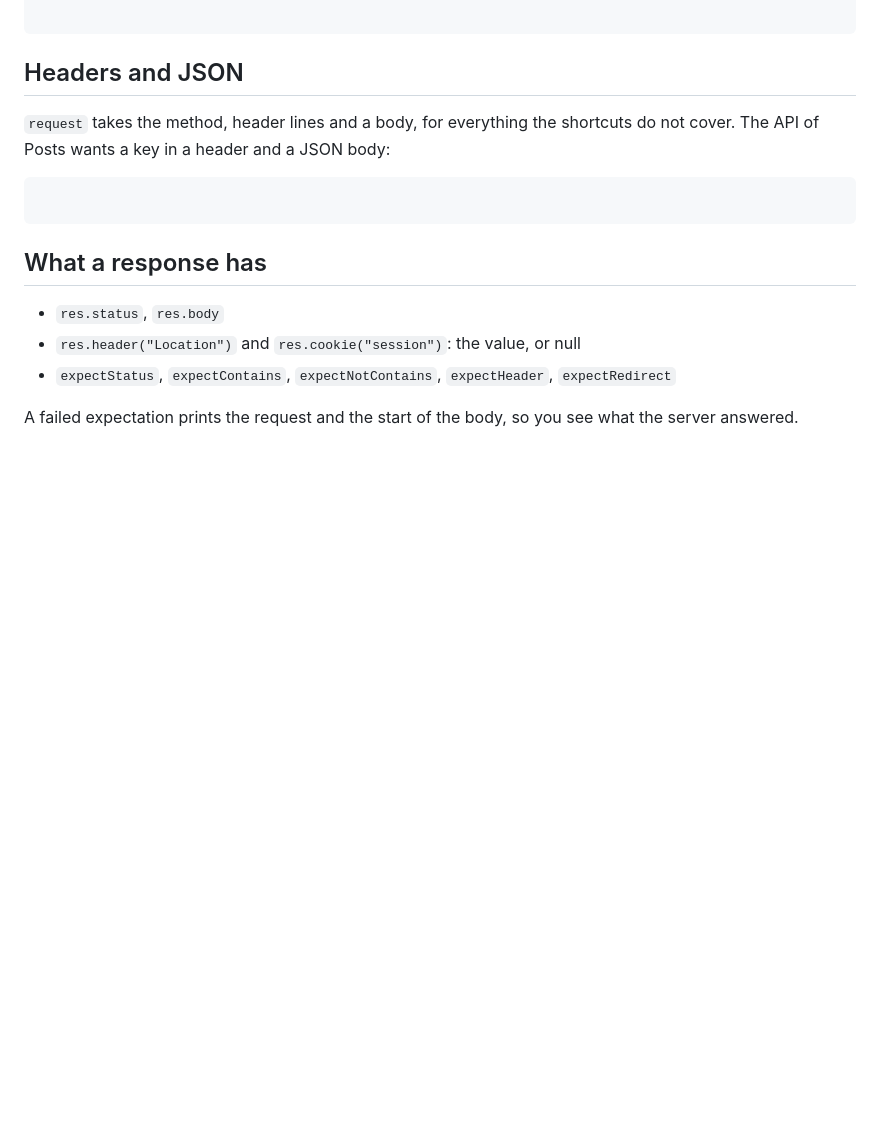
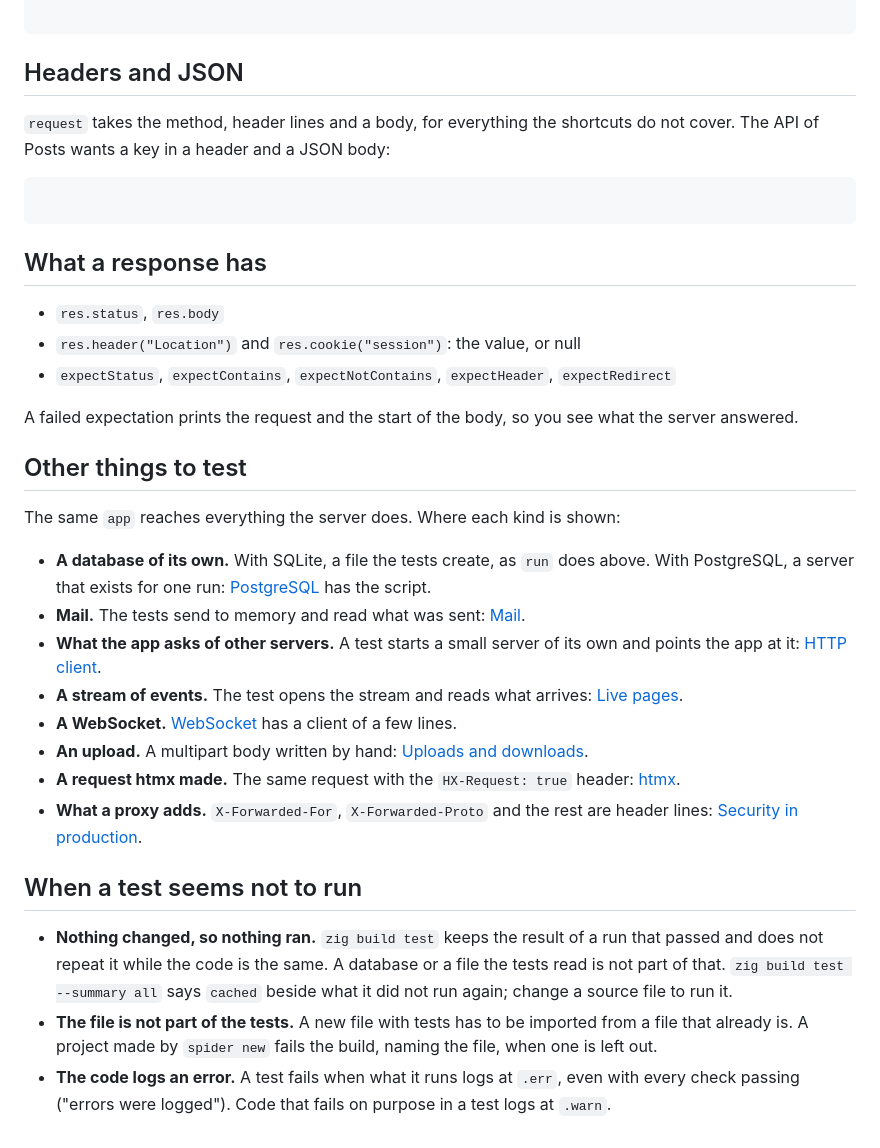
Before and after one commit to llllOllOOll/spiderme, a Markdown page: content/docs/testing.md, the part around the change. Drawn GitHub-style; blank space fills up the shorter version.

Commit message:
docs(testing): where each other kind of test is shown, and why a test may seem not to run

```diff
--- a/content/docs/testing.md
+++ b/content/docs/testing.md
@@ -81,3 +81,22 @@ To test what needs a login, sign up in the test and keep the cookie. This helper
 - `expectStatus`, `expectContains`, `expectNotContains`, `expectHeader`, `expectRedirect`
 
 A failed expectation prints the request and the start of the body, so you see what the server answered.
+
+## Other things to test
+
+The same `app` reaches everything the server does. Where each kind is shown:
+
+- **A database of its own.** With SQLite, a file the tests create, as `run` does above. With PostgreSQL, a server that exists for one run: [PostgreSQL](/docs/postgres) has the script.
+- **Mail.** The tests send to memory and read what was sent: [Mail](/docs/mail).
+- **What the app asks of other servers.** A test starts a small server of its own and points the app at it: [HTTP client](/docs/http-client).
+- **A stream of events.** The test opens the stream and reads what arrives: [Live pages](/docs/live).
+- **A WebSocket.** [WebSocket](/docs/websocket) has a client of a few lines.
+- **An upload.** A multipart body written by hand: [Uploads and downloads](/docs/uploads).
+- **A request htmx made.** The same request with the `HX-Request: true` header: [htmx](/docs/htmx).
+- **What a proxy adds.** `X-Forwarded-For`, `X-Forwarded-Proto` and the rest are header lines: [Security in production](/docs/security).
+
+## When a test seems not to run
+
+- **Nothing changed, so nothing ran.** `zig build test` keeps the result of a run that passed and does not repeat it while the code is the same. A database or a file the tests read is not part of that. `zig build test --summary all` says `cached` beside what it did not run again; change a source file to run it.
+- **The file is not part of the tests.** A new file with tests has to be imported from a file that already is. A project made by `spider new` fails the build, naming the file, when one is left out.
+- **The code logs an error.** A test fails when what it runs logs at `.err`, even with every check passing ("errors were logged"). Code that fails on purpose in a test logs at `.warn`.
```
